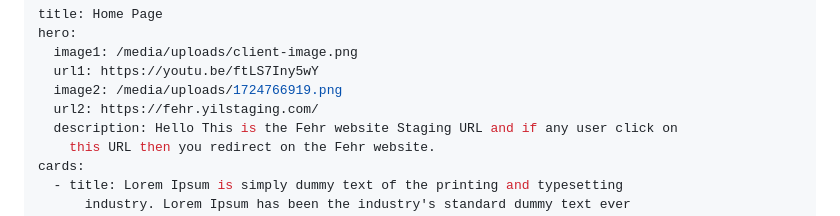
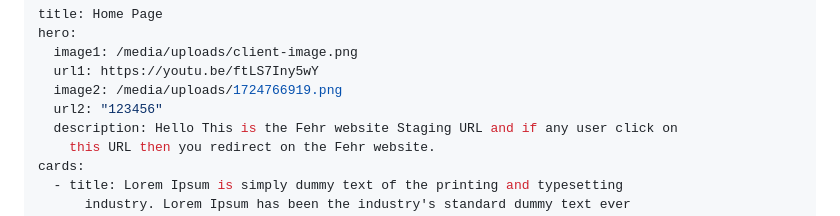
Before and after one commit to Yes-IT/Wood-wric, a Markdown page: src/content/index.md, the part around the change. GitHub-like rendering.

Commit message:
Update Home Page “index”

```diff
--- a/src/content/index.md
+++ b/src/content/index.md
@@ -4,7 +4,7 @@ hero:
   image1: /media/uploads/client-image.png
   url1: https://youtu.be/ftLS7Iny5wY
   image2: /media/uploads/1724766919.png
-  url2: https://fehr.yilstaging.com/
+  url2: "123456"
   description: Hello This is the Fehr website Staging URL and if any user click on
     this URL then you redirect on the Fehr website.
 cards:
```
